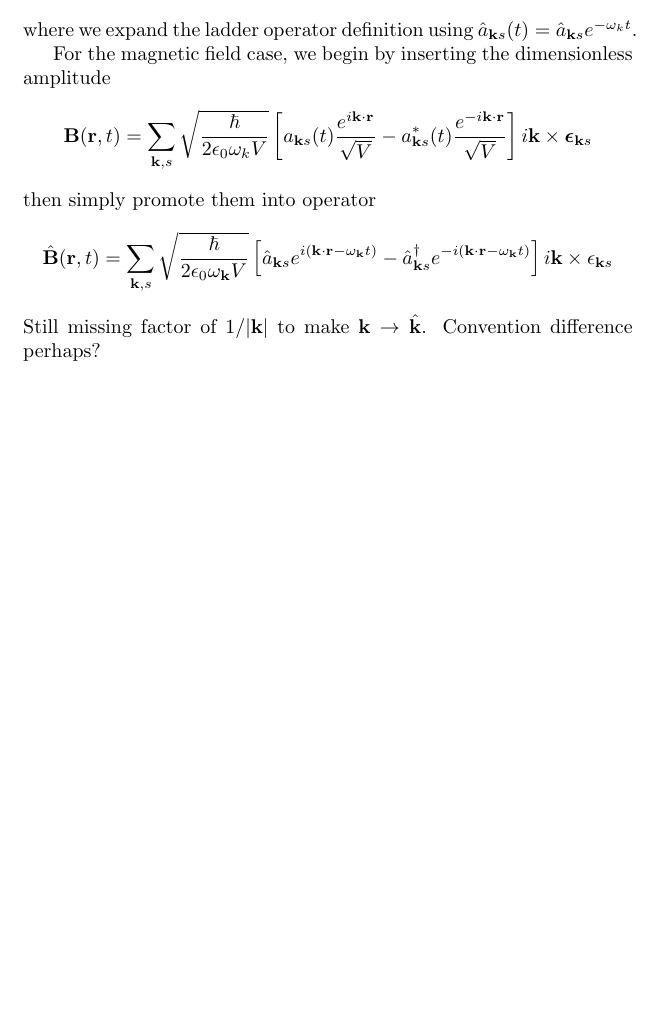
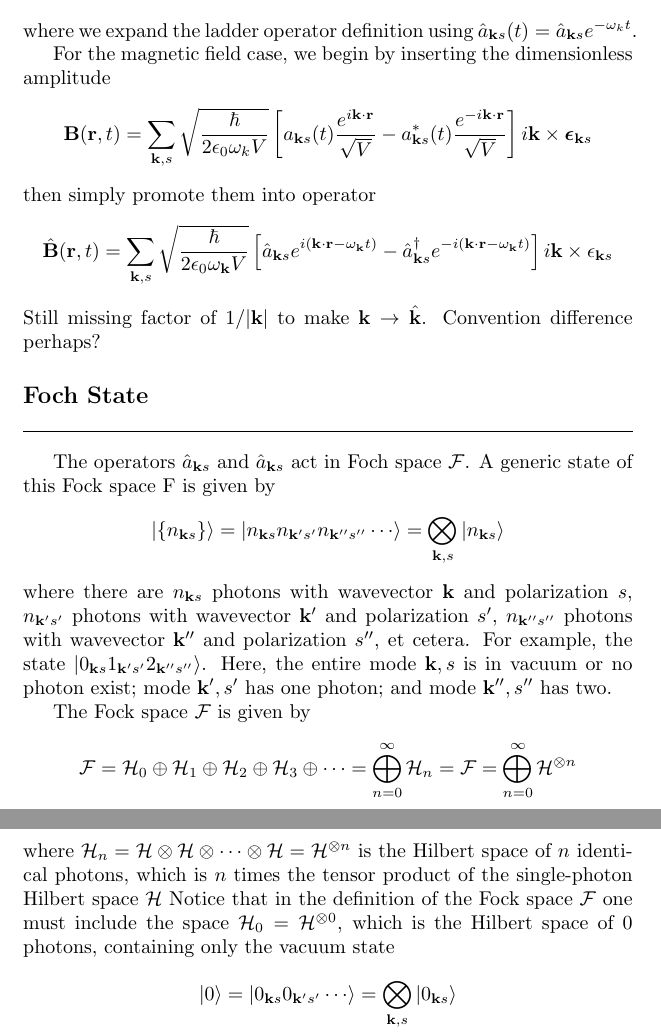
Before and after one commit to JohanesFaustus/Electrodynamics, a LaTeX thesis (Main.tex, which reads Ch/Electrodynamics/SecondQuatization/SQ.tex): part of page 90 of 154 before the commit and two parts of pages 90 and 91 of 155 after it, the two joined at a grey line, cut so that both start at the same text, the shorter picture padded with empty space. Compiled offline with pdfLaTeX.

Commit message:
added foch state

```diff
--- a/Ch/Electrodynamics/SecondQuatization/SQ.tex
+++ b/Ch/Electrodynamics/SecondQuatization/SQ.tex
@@ -279,4 +279,27 @@ then simply promote them into operator
 Still missing factor of $1/|\mathbf{k}|$ to make $\mathbf{k}\to \hat{\mathbf{k}}$.
 Convention difference perhaps?
 
+\subsection{Foch State}
+The operators $\hat{a}_{\mathbf{k }s }$ and $\hat{a }_{\mathbf{k }s}$ act in Foch space $\mathcal{F}$.
+A generic state of this Fock space F is given by
+\begin{equation*}
+  \ket{\left\{ n_{\mathbf{k }s} \right\} }
+  = \ket{n_{\mathbf{k} s}n_{\mathbf{k}'s'}n_{\mathbf{k}''s''} \cdots }
+  =\bigotimes_{\mathbf{k },s} \ket{n_{\mathbf{k }s}}
+\end{equation*}
+where there are \( n_{\mathbf{k} s} \) photons with wavevector \( \mathbf{k} \) and polarization \( s \), \( n_{\mathbf{k}'s'} \) photons with wavevector \( \mathbf{k}' \) and polarization \( s' \), \( n_{\mathbf{k}''s''} \) photons with wavevector \( \mathbf{k}'' \) and polarization \( s'' \), et cetera.
+For example, the state $\ket{ 0_{\mathbf{k} s} 1_{\mathbf{k}'s'}  2_{\mathbf{k}''s''}}$.
+Here, the entire mode $\mathbf{k},s$ is in vacuum or no photon exist; mode $\mathbf{k'},s'$ has one photon; and mode $\mathbf{k}'',s''$ has two.
+
+The Fock space \( \mathcal{F} \) is given by
+\begin{equation*}
+  \mathcal{F} = \mathcal{H}_0 \oplus \mathcal{H}_1 \oplus \mathcal{H}_2 \oplus \mathcal{H}_3 \oplus \cdots = \bigoplus_{n=0}^{\infty} \mathcal{H}_n = \mathcal{F} = \bigoplus_{n=0}^{\infty} \mathcal{H}^{\otimes n}
+\end{equation*}
+where $  \mathcal{H}_n = \mathcal{H} \otimes \mathcal{H} \otimes \cdots \otimes \mathcal{H} = \mathcal{H}^{\otimes n}$ is the Hilbert space of $n$ identical photons, which is $n$ times the tensor product of the single-photon Hilbert space $\mathcal{H}$
+Notice that in the definition of the Fock space $\mathcal{F}$ one must include the space $\mathcal{H}_0 = \mathcal{H}^{\otimes 0}$, which is the Hilbert space of 0 photons, containing only the vacuum state
+\[
+  \ket{0}
+  = \ket{0_{\mathbf{k} s}0_{\mathbf{k}'s'}\cdots }
+  =\bigotimes_{\mathbf{k },s} \ket{0_{\mathbf{k }s}}
+\]
 \end{document}
```
